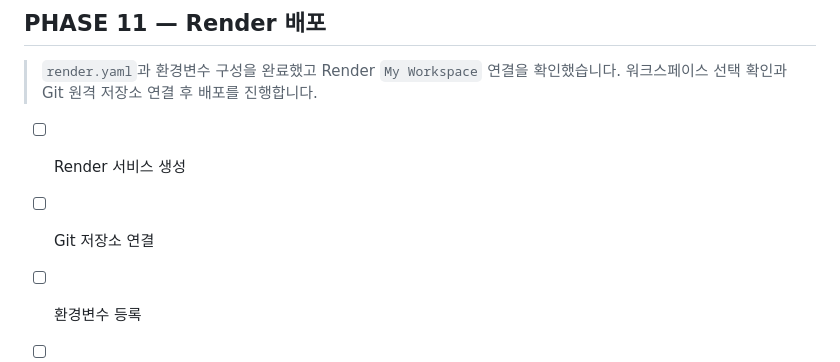
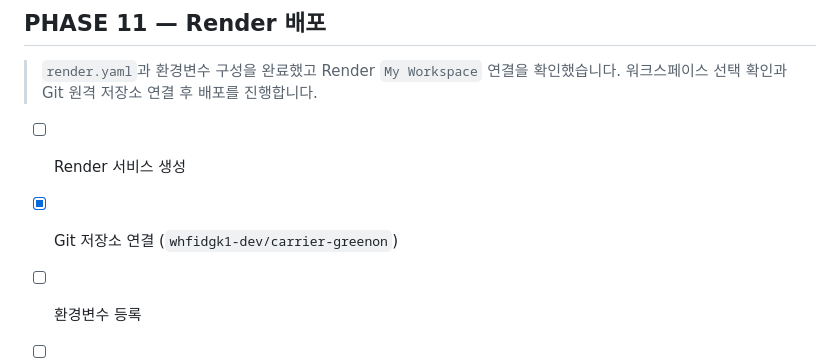
Before and after one commit to whfidgk1-dev/carrier-greenon, a Markdown page: CHECKLIST.md, the part around the change. Drawn GitHub-style.

Commit message:
track GitHub deployment setup

```diff
--- a/CHECKLIST.md
+++ b/CHECKLIST.md
@@ -126,7 +126,7 @@
 > `render.yaml`과 환경변수 구성을 완료했고 Render `My Workspace` 연결을 확인했습니다. 워크스페이스 선택 확인과 Git 원격 저장소 연결 후 배포를 진행합니다.
 
 - [ ] Render 서비스 생성
-- [ ] Git 저장소 연결
+- [x] Git 저장소 연결 (`whfidgk1-dev/carrier-greenon`)
 - [ ] 환경변수 등록
 - [ ] Build 성공
 - [ ] 배포 성공
```
